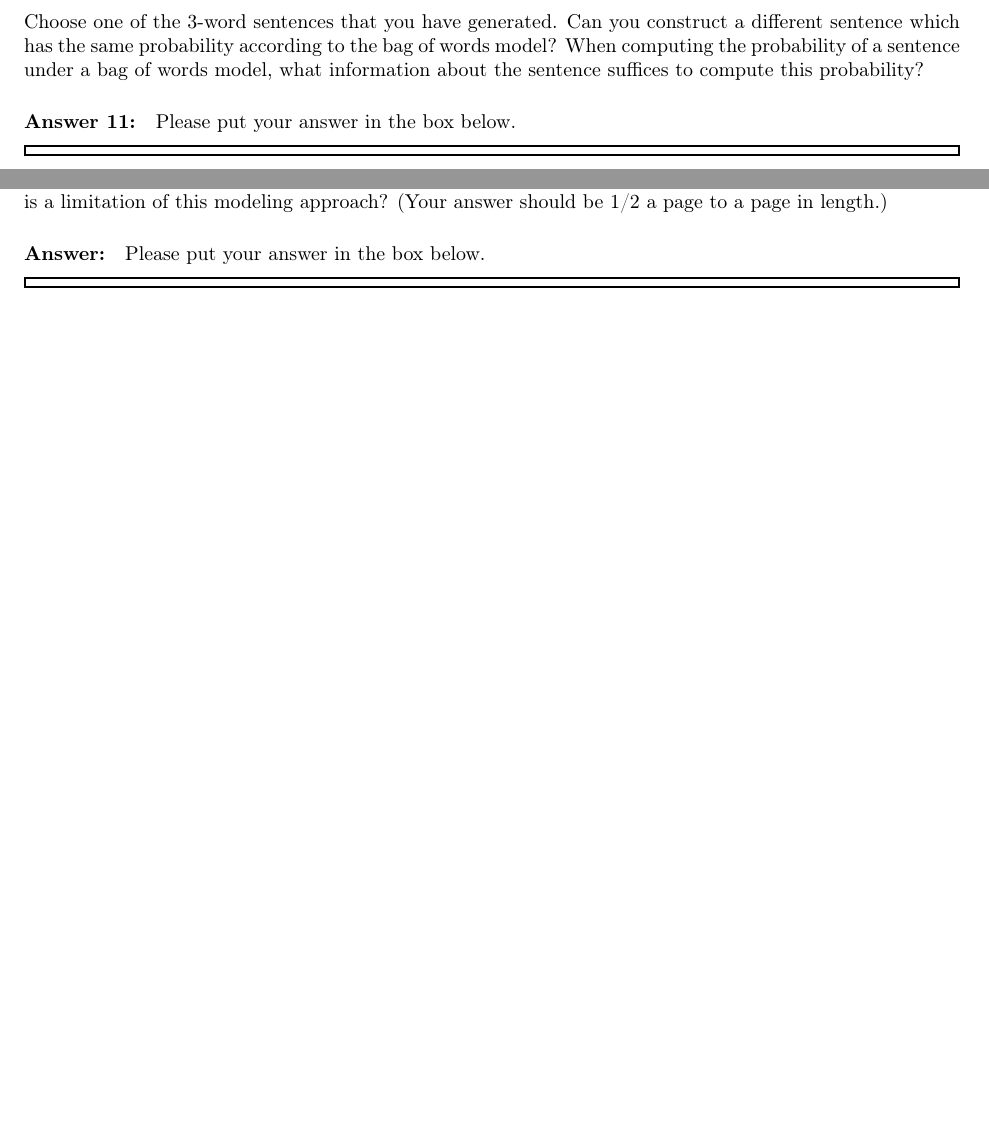
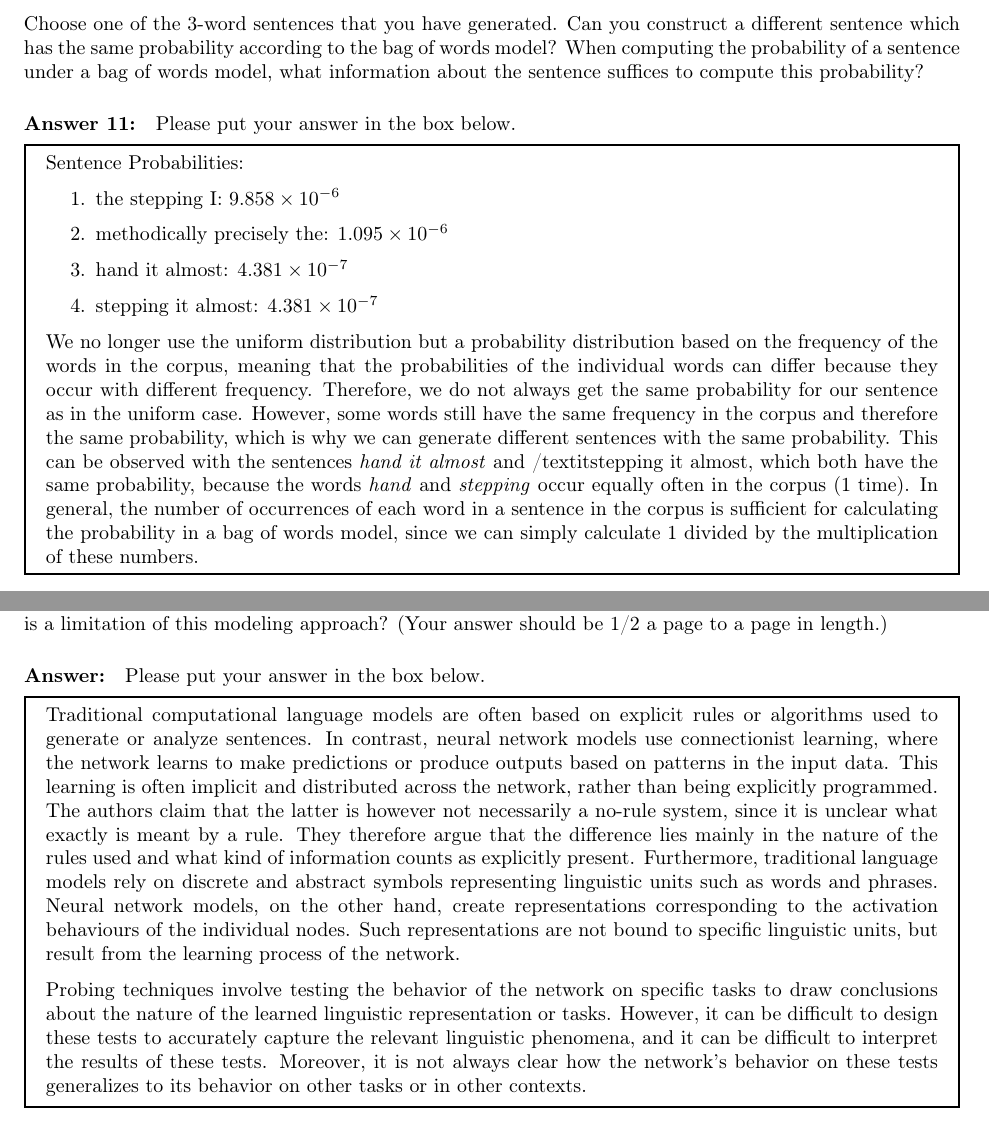
Before and after one commit to jantiegges/Computational-Linguistics, a LaTeX document (ps-3/ps3-tiegges-jan.tex): two parts of pages 6 and 7 of 7, joined at a grey line, cut so that both start at the same text, the shorter picture padded with empty space. Compiled offline with pdfLaTeX.

Commit message:
finish ps-3

```diff
--- a/ps-3/ps3-tiegges-jan.tex
+++ b/ps-3/ps3-tiegges-jan.tex
@@ -7,6 +7,7 @@
 \usepackage{url}
 % use straight quotes in texttt environment, make 0 different from O
 \usepackage[zerostyle=b,straightquotes,scaled=.93]{newtxtt}
+\usepackage{siunitx}
 
 \usepackage{listings}
 \lstset{
@@ -36,8 +37,8 @@
 \newcommand{\PSnum}{3}
 
 \author{
-  \textbf{Name}:       %Put your name here.
-, \textbf{McGill ID}:  %Put your McGill ID here.
+  \textbf{Name}: Jan Tiegges       %Put your name here.
+, \textbf{McGill ID}: 261180937 %Put your McGill ID here.
 \\ \textit{Collaborators}:  %Put the names of up to 2 people if you completed the assignment as a group.
 }
 
@@ -479,6 +483,14 @@ sentence suffices to compute this probability?
     %%%%%%%%%%%%%%%%%%%%%%%
     %% YOUR ANSWER HERE. %%
     %%%%%%%%%%%%%%%%%%%%%%%
+    Sentence Probabilities:
+    \begin{enumerate}
+      \item the stepping I: \num{9.858e-6}
+      \item methodically precisely the: \num{1.095e-6}
+      \item hand it almost: \num{4.381e-7}
+      \item stepping it almost: \num{4.381e-7}
+    \end{enumerate}
+    We no longer use the uniform distribution but a probability distribution based on the frequency of the words in the corpus, meaning that the probabilities of the individual words can differ because they occur with different frequency. Therefore, we do not always get the same probability for our sentence as in the uniform case. However, some words still have the same frequency in the corpus and therefore the same probability, which is why we can generate different sentences with the same probability. This can be observed with the sentences \textit{hand it almost} and /textit{stepping it almost}, which both have the same probability, because the words \textit{hand} and \textit{stepping} occur equally often in the corpus (1 time). In general, the number of occurrences of each word in a sentence in the corpus is sufficient for calculating the probability in a bag of words model, since we can simply calculate 1 divided by the multiplication of these numbers.
 
 \end{AnswerBox}%% Do not delete %%%%%%%
 
@@ -499,6 +511,9 @@ Elman's (1991) seminal work is an early example of how neural networks, here rec
   %%%%%%%%%%%%%%%%%%%%%%%
   %% YOUR ANSWER HERE. %%
   %%%%%%%%%%%%%%%%%%%%%%%
+  Traditional computational language models are often based on explicit rules or algorithms used to generate or analyze sentences. In contrast, neural network models use connectionist learning, where the network learns to make predictions or produce outputs based on patterns in the input data. This learning is often implicit and distributed across the network, rather than being explicitly programmed. The authors claim that the latter is however not necessarily a no-rule system, since it is unclear what exactly is meant by a rule. They therefore argue that the difference lies mainly in the nature of the rules used and what kind of information counts as explicitly present. Furthermore, traditional language models rely on discrete and abstract symbols representing linguistic units such as words and phrases. Neural network models, on the other hand, create representations corresponding to the activation behaviours of the individual nodes. Such representations are not bound to specific linguistic units, but result from the learning process of the network.
+
+  Probing techniques involve testing the behavior of the network on specific tasks to draw conclusions about the nature of the learned linguistic representation or tasks. However, it can be difficult to design these tests to accurately capture the relevant linguistic phenomena, and it can be difficult to interpret the results of these tests. Moreover, it is not always clear how the network's behavior on these tests generalizes to its behavior on other tasks or in other contexts.
 
 \end{AnswerBox}%% Do not delete %%%%%%%
 
```
Also changed, not shown: ps-3/ps3-tiegges-jan.pdf (added), ps-3/ps3-tiegges-jan.tex (5 more changed lines), 2 other files.
